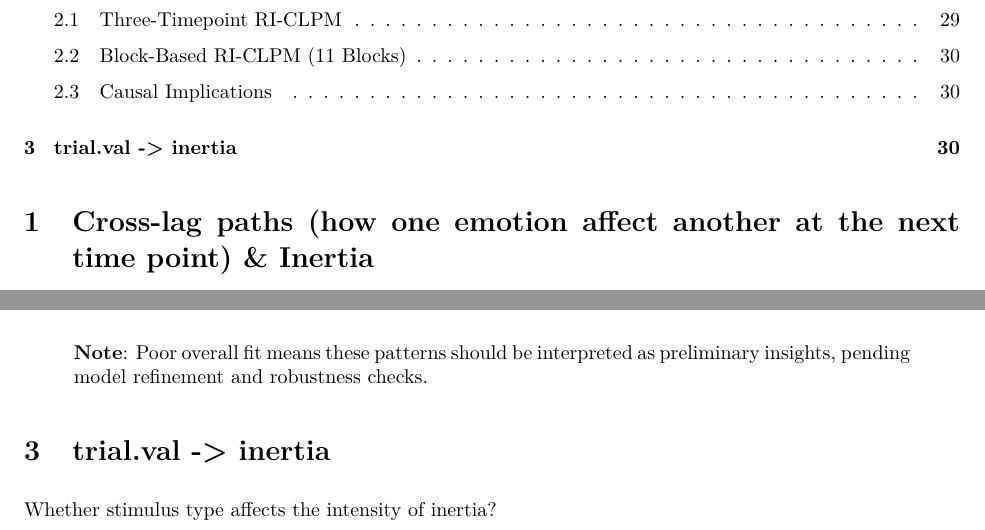
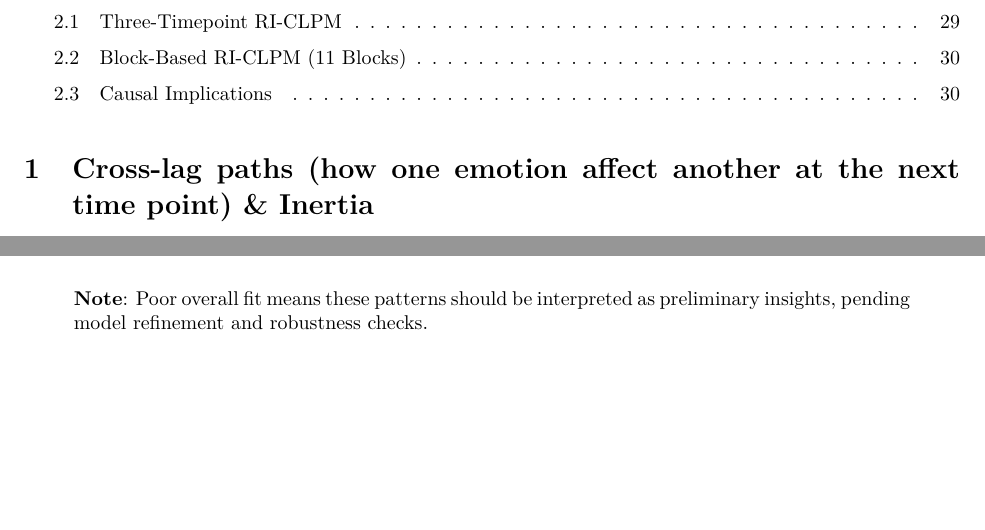
Before and after one commit to Emma-Mo-0625/Feelings_initial_Stanford, an R Markdown document (RI-CLPM.Rmd): two parts of pages 1 and 30 of 30, joined at a grey line, cut so that both start at the same text, the shorter picture padded with empty space. The pictures show the output file RI-CLPM.pdf that the author committed with the source.

Commit message:
Finalize RI-CLPM

````diff
--- a/RI-CLPM.Rmd
+++ b/RI-CLPM.Rmd
@@ -409,15 +409,3 @@ After removing trait variance and using strict lagged ordering, significant cros
 - Elevated arousal suppresses both positive and negative affect on the next occasion.
 
 > **Note**: Poor overall fit means these patterns should be interpreted as preliminary insights, pending model refinement and robustness checks.
-
-
-
-
-# trial.val -> inertia
-
-Whether stimulus type affects the intensity of inertia?
-
-```{r}
-
-
-```
````
Also changed, not shown: RI-CLPM.nb.html, RI-CLPM.pdf.
